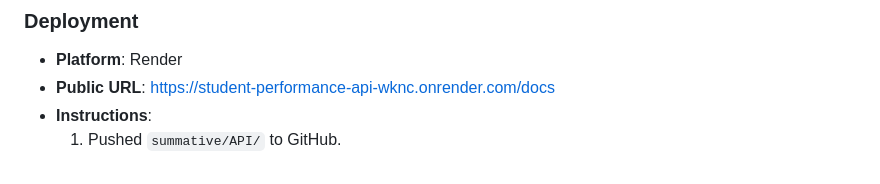
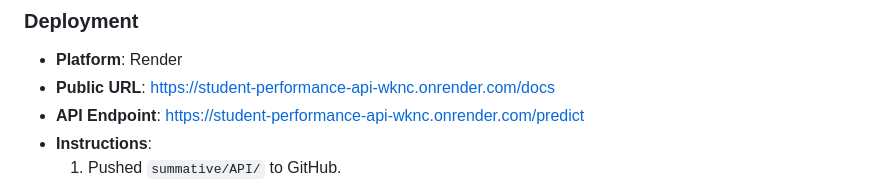
Before and after one commit to excelasaph/linear_regression_model, a Markdown page: README.md, the part around the change. Drawn GitHub-style.

Commit message:
fixed comment issues and README.md file

```diff
--- a/README.md
+++ b/README.md
@@ -86,6 +86,7 @@ Enhance student academic success by predicting GPA based on key factors, enablin
 ### Deployment
 - **Platform**: Render
 - **Public URL**: [https://student-performance-api-wknc.onrender.com/docs](https://student-performance-api-wknc.onrender.com/docs)
+- **API Endpoint**: [https://student-performance-api-wknc.onrender.com/predict](https://student-performance-api-wknc.onrender.com/predict)
 - **Instructions**:
   1. Pushed `summative/API/` to GitHub.
   2. Deployed on Render:
```
